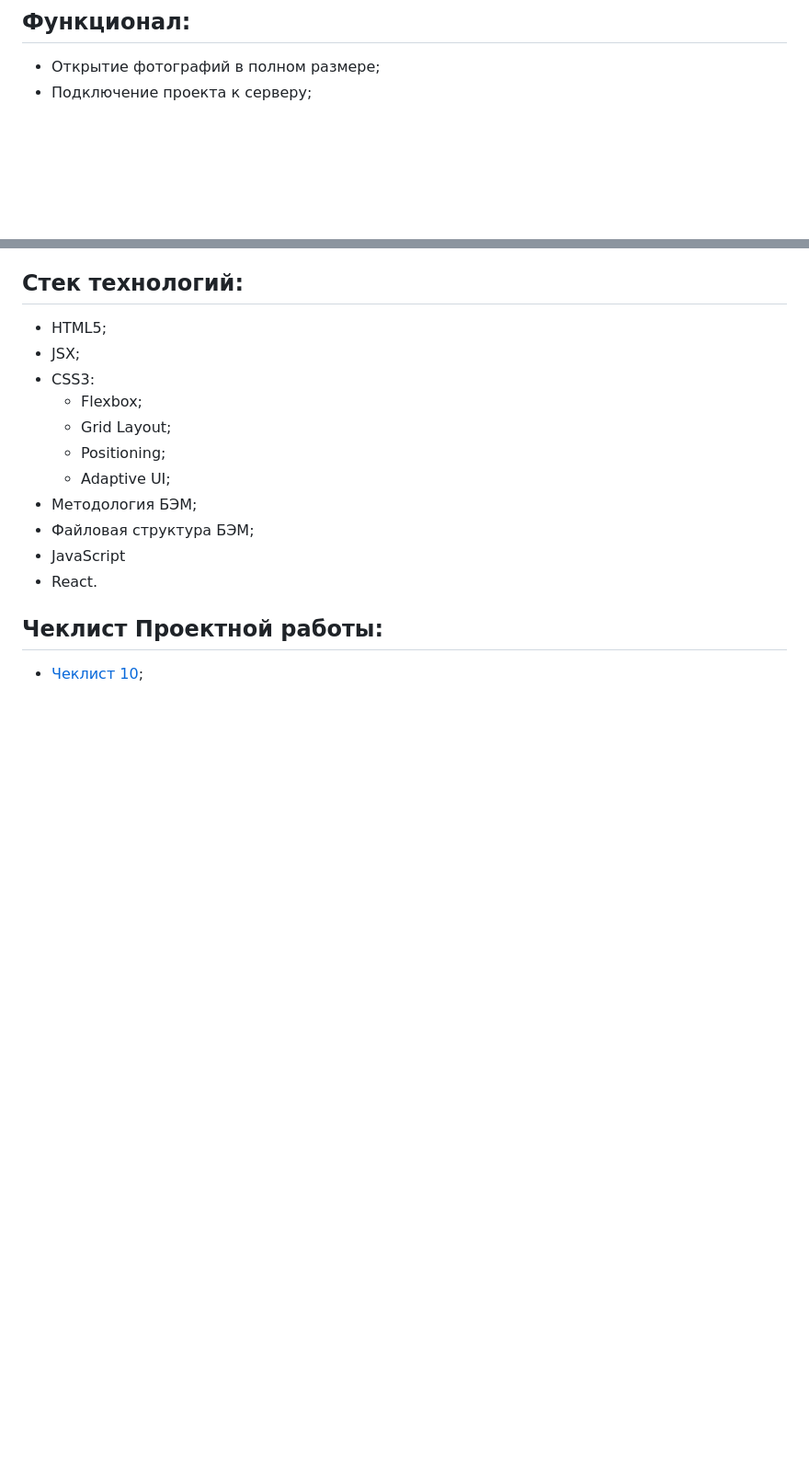
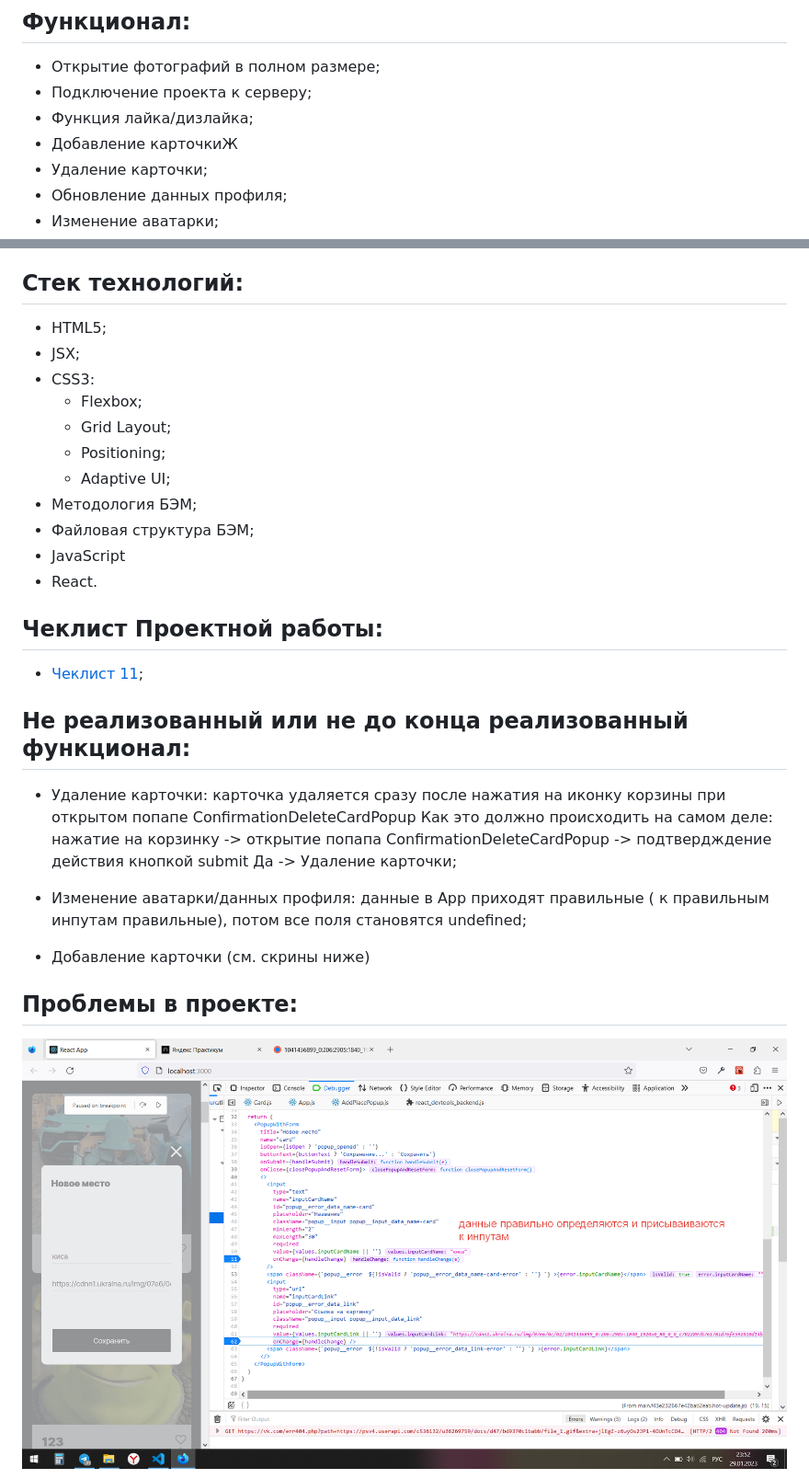
Before and after one commit to Are-new-ta/mesto-react, a Markdown page: README.md, 2 parts joined by grey strips. Shown: that part at 92% size. GitHub-like rendering; pictures changed too: src/images/2023-01-29_23-52-14.png (added); blank space fills up the shorter version.

Commit message:
fix: read.me, функционал лайка дизлайка и  создание всех компонентов

```diff
--- a/README.md
+++ b/README.md
@@ -12,6 +12,11 @@
 
 - Открытие фотографий в полном размере;
 - Подключение проекта к серверу;
+- Функция лайка/дизлайка;
+- Добавление карточкиЖ
+- Удаление карточки;
+- Обновление данных профиля;
+- Изменение аватарки;
 
 ## Стек технологий:
 
@@ -29,4 +34,19 @@
 
 ## Чеклист Проектной работы:
 
-- [Чеклист 10](https://code.s3.yandex.net/web-developer/checklists-pdf/new-program/checklist-10.pdf);
+- [Чеклист 11]( https://code.s3.yandex.net/web-developer/checklists-pdf/new-program/checklist-11.pdf);
+
+## Не реализованный или не до конца реализованный функционал:
+
+- Удаление карточки: карточка удаляется сразу после нажатия на иконку корзины при открытом попапе ConfirmationDeleteCardPopup
+Как это должно происходить на самом деле:
+нажатие на корзинку -> открытие попапа ConfirmationDeleteCardPopup -> подтвердждение действия кнопкой submit Да -> Удаление карточки;
+
+- Изменение аватарки/данных профиля: данные в App приходят правильные ( к правильным инпутам правильные), потом все поля становятся undefined;
+
+- Добавление карточки (см. скрины ниже)
+
+
+## Проблемы в проекте:
+![1](./src/images/2023-01-29_23-52-14.png "Хоп")
+
```
Also changed, not shown: other parts of README.md (+7 -0 lines), src/images/2023-01-29_23-58-38.png (added), src/images/2023-01-29_23-59-29.png (added), src/images/2023-01-30_00-01-21.png (added), src/images/2023-01-30_00-19-47.png (added), 11 other files.
